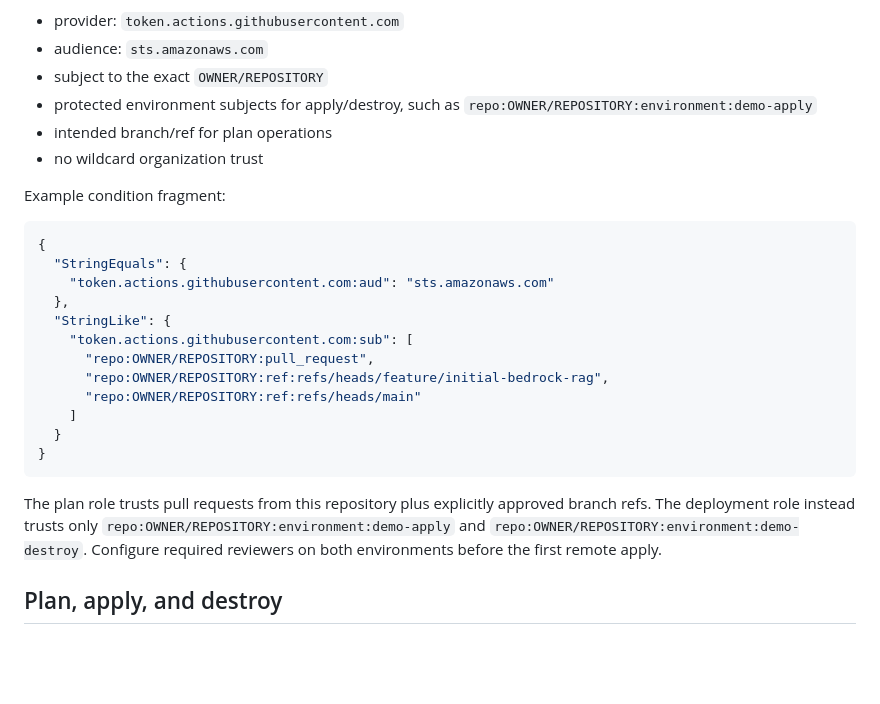
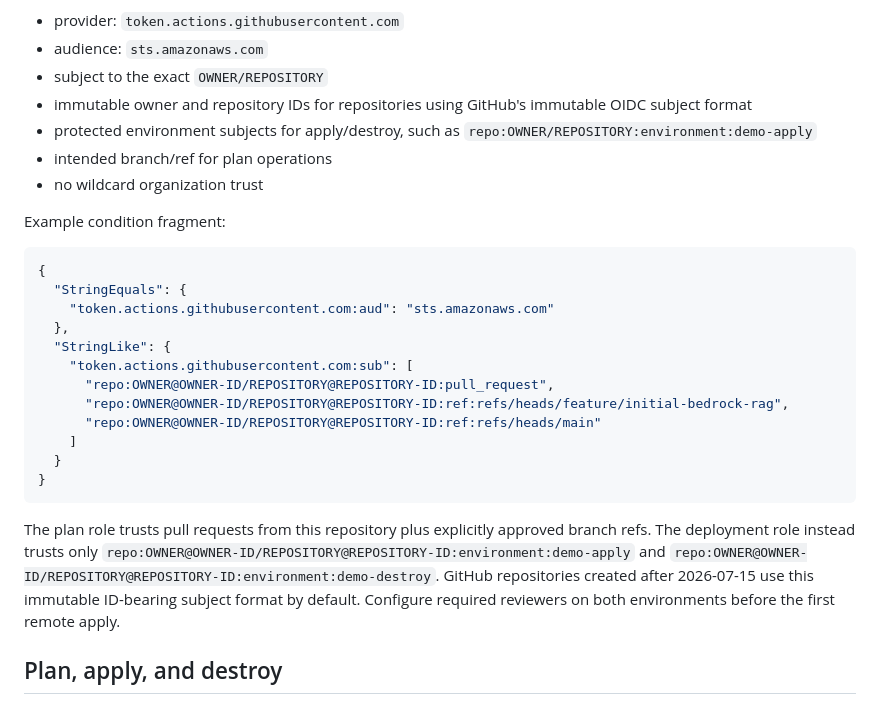
Before and after one commit to Elzabeth-L/Chatbot-Bedrock, a Markdown page: README.md, the part around the change. GitHub-like rendering; blank space fills up the shorter version.

Commit message:
Document immutable GitHub OIDC subjects

```diff
--- a/README.md
+++ b/README.md
@@ -258,6 +258,8 @@ The two IAM role trust policies constrain:
 - provider: `token.actions.githubusercontent.com`
 - audience: `sts.amazonaws.com`
 - subject to the exact `OWNER/REPOSITORY`
+- immutable owner and repository IDs for repositories using GitHub's immutable OIDC
+  subject format
 - protected environment subjects for apply/destroy, such as
   `repo:OWNER/REPOSITORY:environment:demo-apply`
 - intended branch/ref for plan operations
@@ -272,9 +274,9 @@ Example condition fragment:
   },
   "StringLike": {
     "token.actions.githubusercontent.com:sub": [
-      "repo:OWNER/REPOSITORY:pull_request",
-      "repo:OWNER/REPOSITORY:ref:refs/heads/feature/initial-bedrock-rag",
-      "repo:OWNER/REPOSITORY:ref:refs/heads/main"
+      "repo:OWNER@OWNER-ID/REPOSITORY@REPOSITORY-ID:pull_request",
+      "repo:OWNER@OWNER-ID/REPOSITORY@REPOSITORY-ID:ref:refs/heads/feature/initial-bedrock-rag",
+      "repo:OWNER@OWNER-ID/REPOSITORY@REPOSITORY-ID:ref:refs/heads/main"
     ]
   }
 }
@@ -282,9 +284,11 @@ Example condition fragment:
 
 The plan role trusts pull requests from this repository plus explicitly approved
 branch refs. The deployment role instead trusts only
-`repo:OWNER/REPOSITORY:environment:demo-apply` and
-`repo:OWNER/REPOSITORY:environment:demo-destroy`. Configure required reviewers on
-both environments before the first remote apply.
+`repo:OWNER@OWNER-ID/REPOSITORY@REPOSITORY-ID:environment:demo-apply` and
+`repo:OWNER@OWNER-ID/REPOSITORY@REPOSITORY-ID:environment:demo-destroy`. GitHub
+repositories created after 2026-07-15 use this immutable ID-bearing subject format
+by default. Configure required reviewers on both environments before the first
+remote apply.
 
 ## Plan, apply, and destroy
 
```
Also changed, not shown: docs/assumptions-risks.md (+2 -0 lines), docs/implementation-plan.md (+2 -0 lines).
